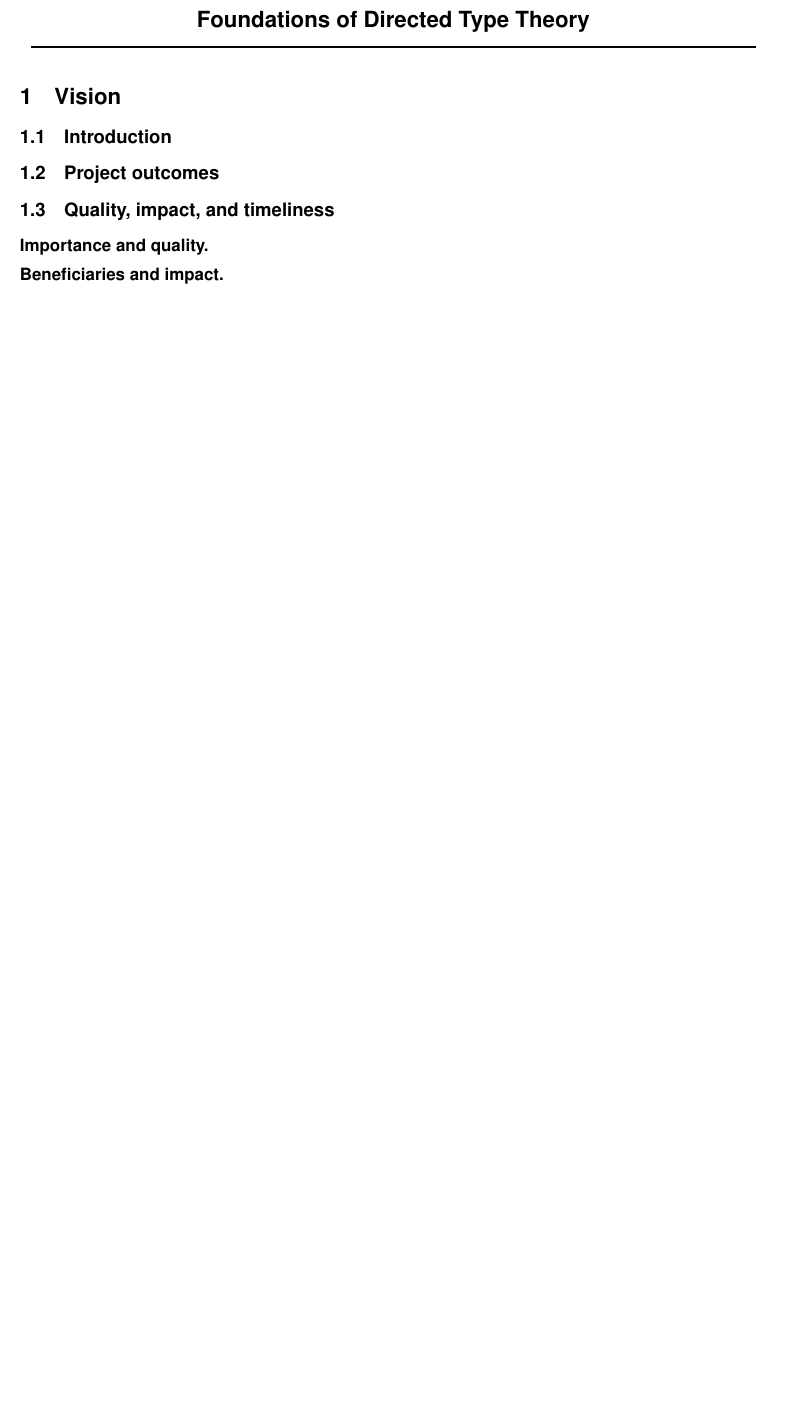
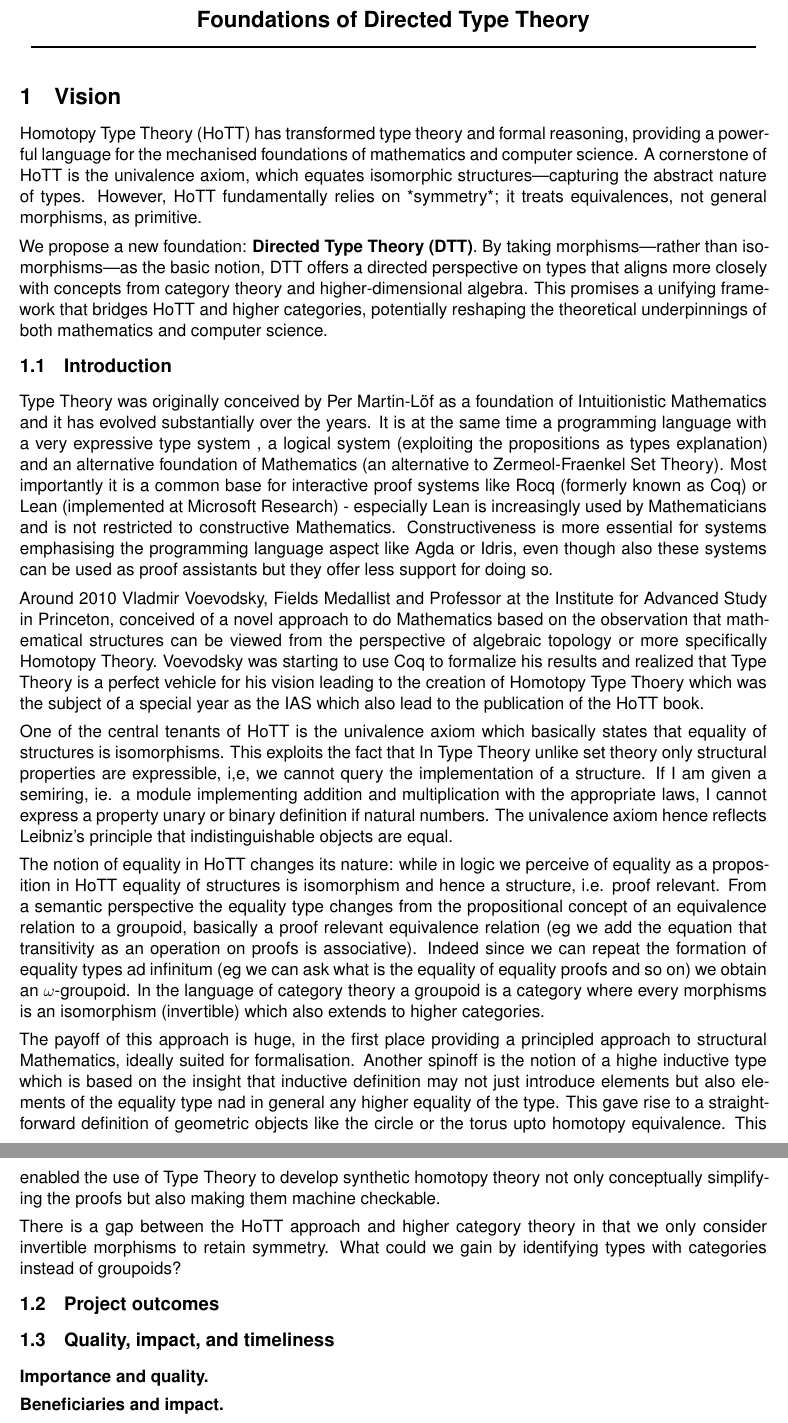
Before and after one commit to txa/DTT-grant, a LaTeX document (4.Vision_and_Approach.tex): part of page 1 of 2 before the commit and two parts of pages 1 and 2 of 3 after it, the two joined at a grey line, cut so that both start at the same text, the shorter picture padded with empty space. Compiled offline with LaTeX, dvips and Ghostscript.

Commit message:
WIP don't look

```diff
--- a/4.Vision_and_Approach.tex
+++ b/4.Vision_and_Approach.tex
@@ -107,13 +107,95 @@
 	\end{center}
 	\makeatother
 
+\vspace*{-0.75cm}
+\section{Vision}
 
-	\vspace*{-0.75cm}
-	\section{Vision}
+Homotopy Type Theory (HoTT) has transformed type theory and formal
+reasoning, providing a powerful language for the mechanised
+foundations of mathematics and computer science. A cornerstone of HoTT
+is the univalence axiom, which equates isomorphic structures—capturing
+the abstract nature of types. However, HoTT fundamentally relies on
+*symmetry*; it treats equivalences, not general morphisms, as
+primitive.
+
+We propose a new foundation: \textbf{Directed Type Theory (DTT)}. By taking
+morphisms—rather than isomorphisms—as the basic notion, DTT offers a
+directed perspective on types that aligns more closely with concepts
+from category theory and higher-dimensional algebra. This promises a
+unifying framework that bridges HoTT and higher categories,
+potentially reshaping the theoretical underpinnings of both
+mathematics and computer science.
 
 \subsection{Introduction}
 
+Type Theory was originally conceived by Per Martin-L\"of as a
+foundation of Intuitionistic Mathematics and it has evolved
+substantially over the years. It is at the same time a programming
+language with a very expressive type system , a logical system
+(exploiting the propositions as types explanation) and an alternative
+foundation of Mathematics (an alternative to Zermeol-Fraenkel Set
+Theory). Most importantly it is a common base for interactive proof
+systems like Rocq (formerly known as Coq) or Lean (implemented at
+Microsoft Research) - especially Lean is increasingly used by
+Mathematicians and is not restricted to constructive Mathematics.
+Constructiveness is more essential for systems emphasising the
+programming language aspect like Agda or Idris, even though also these
+systems can be used as proof assistants but they offer less support
+for doing so.
+
+Around 2010 Vladmir Voevodsky, Fields Medallist and Professor at the
+Institute for Advanced Study in Princeton, conceived of a novel
+approach to do Mathematics based on the observation that mathematical
+structures can be viewed from the perspective of algebraic topology or
+more specifically Homotopy Theory. Voevodsky was starting to use Coq
+to formalize his results and realized that Type Theory is a perfect
+vehicle for his vision leading to the creation of Homotopy Type Thoery
+which was the subject of a special year as the IAS which also lead to
+the publication of the HoTT book.
+
+One of the central tenants of HoTT is the univalence axiom which
+basically states that equality of structures is isomorphisms. This
+exploits the fact that In Type Theory unlike set theory only
+structural properties are expressible, i,e, we cannot query the
+implementation of a structure. If I am given a semiring, ie. a module
+implementing addition
+and multiplication with the appropriate laws, I cannot express a
+property unary or binary definition if natural numbers. The univalence
+axiom hence reflects Leibniz's principle that indistinguishable objects
+are equal.
+
+The notion of equality in HoTT changes its nature: while in logic we
+perceive of equality as a proposition in HoTT equality of structures
+is isomorphism and hence a structure, i.e. proof relevant. From a
+semantic perspective the equality type changes from the propositional
+concept of an equivalence relation to a groupoid, basically a
+proof relevant equivalence relation (eg we add the equation that
+transitivity as an operation on proofs is associative). Indeed since
+we can repeat the formation of equality types ad infinitum (eg we can
+ask what is the equality of equality proofs and so on) we obtain an
+$\omega$-groupoid. In the language of category theory a groupoid is a
+category where every morphisms is an isomorphism (invertible) which
+also extends to higher categories.
+
+The payoff of this approach is huge, in the first place providing a
+principled approach to structural Mathematics, ideally suited for
+formalisation. Another spinoff is the notion of a highe inductive
+type which is based on the insight that inductive definition may not
+just introduce elements but also elements of the equality type nad in
+general any higher equality of the type. This gave rise to a
+straightforward definition of geometric objects like the circle or the
+torus upto homotopy equivalence. This enabled the use of Type Theory to
+develop synthetic homotopy theory not only conceptually simplifying
+the proofs but also making them machine checkable.
+
+There is a gap between the HoTT approach and higher category theory in
+that we only consider invertible morphisms to retain symmetry. What
+could we gain by identifying types with categories instead of
+groupoids?
+
+
 \subsection{Project outcomes}\label{project-outcomes}
+
 
 
 \subsection{Quality, impact, and timeliness}
```
Also changed, not shown: 7.Project_partners.txt (+9 -1 lines), 4.Vision_and_Approach.tex (8 more changed lines).
